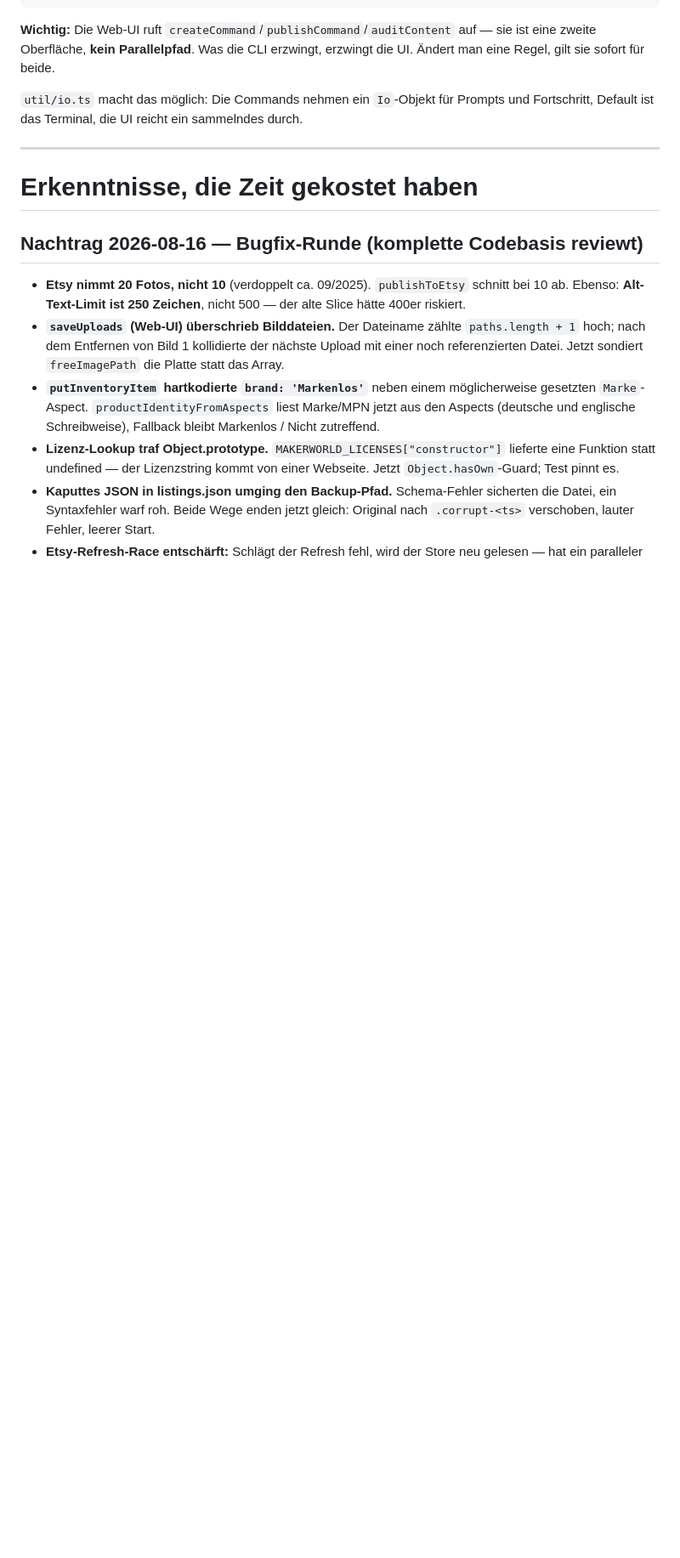
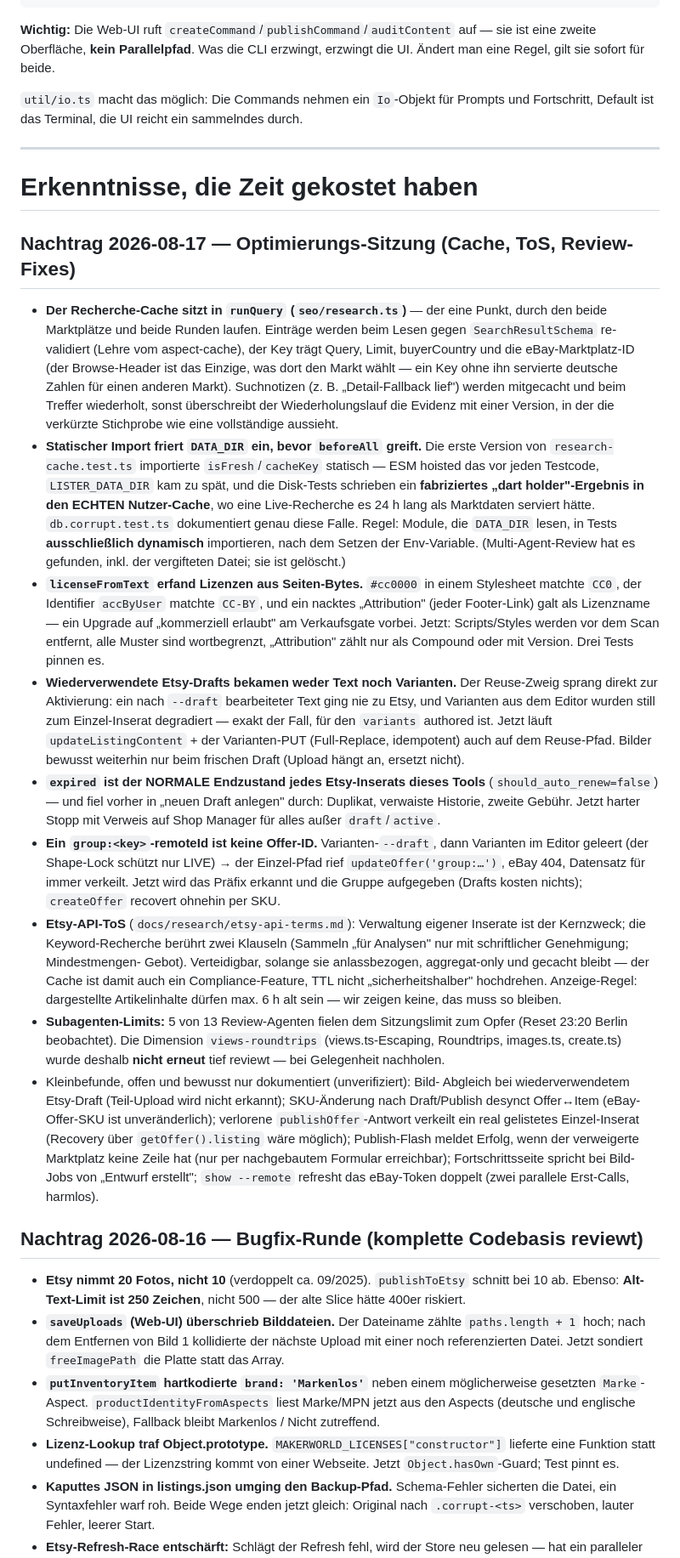
Before and after one commit to NilsDev-91/Lister, a Markdown page: ARCHITECTURE.md, the part around one of its changes. Shown at 85% size. Drawn GitHub-style; blank space fills up the shorter version.

Commit message:
ARCHITECTURE.md: Stand 17.08. — Cache, ToS, Review-Nachtrag, neue Schritte
Co-Authored-By: Claude Fable 5 <noreply@anthropic.com>

```diff
--- a/ARCHITECTURE.md
+++ b/ARCHITECTURE.md
@@ -159,6 +163,69 @@ und Fortschritt, Default ist das Terminal, die UI reicht ein sammelndes durch.
 ---
 
 # Erkenntnisse, die Zeit gekostet haben
+
+## Nachtrag 2026-08-17 — Optimierungs-Sitzung (Cache, ToS, Review-Fixes)
+
+- **Der Recherche-Cache sitzt in `runQuery` (`seo/research.ts`)** — der eine
+  Punkt, durch den beide Marktplätze und beide Runden laufen. Einträge werden
+  beim Lesen gegen `SearchResultSchema` re-validiert (Lehre vom aspect-cache),
+  der Key trägt Query, Limit, buyerCountry und die eBay-Marktplatz-ID (der
+  Browse-Header ist das Einzige, was dort den Markt wählt — ein Key ohne ihn
+  servierte deutsche Zahlen für einen anderen Markt). Suchnotizen (z. B.
+  „Detail-Fallback lief") werden mitgecacht und beim Treffer wiederholt, sonst
+  überschreibt der Wiederholungslauf die Evidenz mit einer Version, in der die
+  verkürzte Stichprobe wie eine vollständige aussieht.
+- **Statischer Import friert `DATA_DIR` ein, bevor `beforeAll` greift.** Die
+  erste Version von `research-cache.test.ts` importierte `isFresh`/`cacheKey`
+  statisch — ESM hoisted das vor jeden Testcode, `LISTER_DATA_DIR` kam zu spät,
+  und die Disk-Tests schrieben ein **fabriziertes „dart holder"-Ergebnis in den
+  ECHTEN Nutzer-Cache**, wo eine Live-Recherche es 24 h lang als Marktdaten
+  serviert hätte. `db.corrupt.test.ts` dokumentiert genau diese Falle. Regel:
+  Module, die `DATA_DIR` lesen, in Tests **ausschließlich dynamisch**
+  importieren, nach dem Setzen der Env-Variable. (Multi-Agent-Review hat es
+  gefunden, inkl. der vergifteten Datei; sie ist gelöscht.)
+- **`licenseFromText` erfand Lizenzen aus Seiten-Bytes.** `#cc0000` in einem
+  Stylesheet matchte `CC0`, der Identifier `accByUser` matchte `CC-BY`, und ein
+  nacktes „Attribution" (jeder Footer-Link) galt als Lizenzname — ein Upgrade
+  auf „kommerziell erlaubt" am Verkaufsgate vorbei. Jetzt: Scripts/Styles
+  werden vor dem Scan entfernt, alle Muster sind wortbegrenzt, „Attribution"
+  zählt nur als Compound oder mit Version. Drei Tests pinnen es.
+- **Wiederverwendete Etsy-Drafts bekamen weder Text noch Varianten.** Der
+  Reuse-Zweig sprang direkt zur Aktivierung: ein nach `--draft` bearbeiteter
+  Text ging nie zu Etsy, und Varianten aus dem Editor wurden still zum
+  Einzel-Inserat degradiert — exakt der Fall, für den `variants` authored ist.
+  Jetzt läuft `updateListingContent` + der Varianten-PUT (Full-Replace,
+  idempotent) auch auf dem Reuse-Pfad. Bilder bewusst weiterhin nur beim
+  frischen Draft (Upload hängt an, ersetzt nicht).
+- **`expired` ist der NORMALE Endzustand jedes Etsy-Inserats dieses Tools**
+  (`should_auto_renew=false`) — und fiel vorher in „neuen Draft anlegen"
+  durch: Duplikat, verwaiste Historie, zweite Gebühr. Jetzt harter Stopp mit
+  Verweis auf Shop Manager für alles außer `draft`/`active`.
+- **Ein `group:<key>`-remoteId ist keine Offer-ID.** Varianten-`--draft`,
+  dann Varianten im Editor geleert (der Shape-Lock schützt nur LIVE) →
+  der Einzel-Pfad rief `updateOffer('group:…')`, eBay 404, Datensatz für
+  immer verkeilt. Jetzt wird das Präfix erkannt und die Gruppe aufgegeben
+  (Drafts kosten nichts); `createOffer` recovert ohnehin per SKU.
+- **Etsy-API-ToS** (`docs/research/etsy-api-terms.md`): Verwaltung eigener
+  Inserate ist der Kernzweck; die Keyword-Recherche berührt zwei Klauseln
+  (Sammeln „für Analysen" nur mit schriftlicher Genehmigung; Mindestmengen-
+  Gebot). Verteidigbar, solange sie anlassbezogen, aggregat-only und gecacht
+  bleibt — der Cache ist damit auch ein Compliance-Feature, TTL nicht
+  „sicherheitshalber" hochdrehen. Anzeige-Regel: dargestellte Artikelinhalte
+  dürfen max. 6 h alt sein — wir zeigen keine, das muss so bleiben.
+- **Subagenten-Limits:** 5 von 13 Review-Agenten fielen dem Sitzungslimit zum
+  Opfer (Reset 23:20 Berlin beobachtet). Die Dimension `views-roundtrips`
+  (views.ts-Escaping, Roundtrips, images.ts, create.ts) wurde deshalb **nicht
+  erneut** tief reviewt — bei Gelegenheit nachholen.
+- Kleinbefunde, offen und bewusst nur dokumentiert (unverifiziert): Bild-
+  Abgleich bei wiederverwendetem Etsy-Draft (Teil-Upload wird nicht erkannt);
+  SKU-Änderung nach Draft/Publish desynct Offer↔Item (eBay-Offer-SKU ist
+  unveränderlich); verlorene `publishOffer`-Antwort verkeilt ein real
+  gelistetes Einzel-Inserat (Recovery über `getOffer().listing` wäre möglich);
+  Publish-Flash meldet Erfolg, wenn der verweigerte Marktplatz keine Zeile
+  hat (nur per nachgebautem Formular erreichbar); Fortschrittsseite spricht
+  bei Bild-Jobs von „Entwurf erstellt"; `show --remote` refresht das
+  eBay-Token doppelt (zwei parallele Erst-Calls, harmlos).
 
 ## Nachtrag 2026-08-16 — Bugfix-Runde (komplette Codebasis reviewt)
 
```
Also changed, not shown: other parts of ARCHITECTURE.md (+33 -20 lines).
